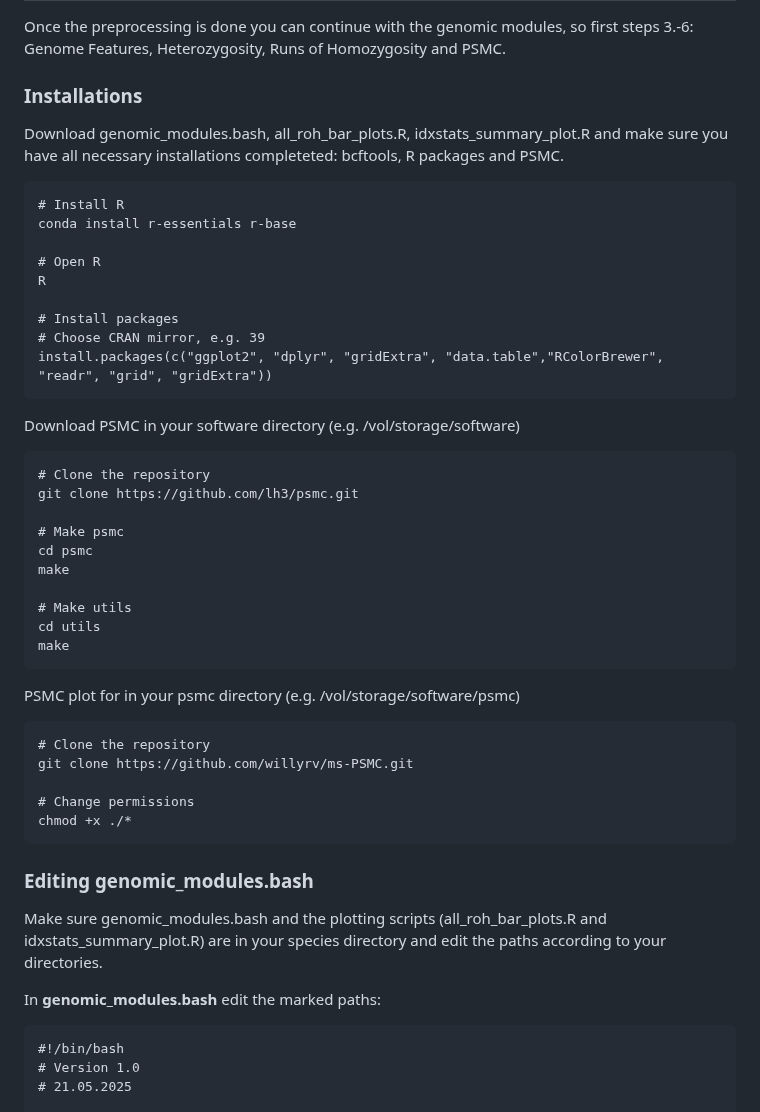
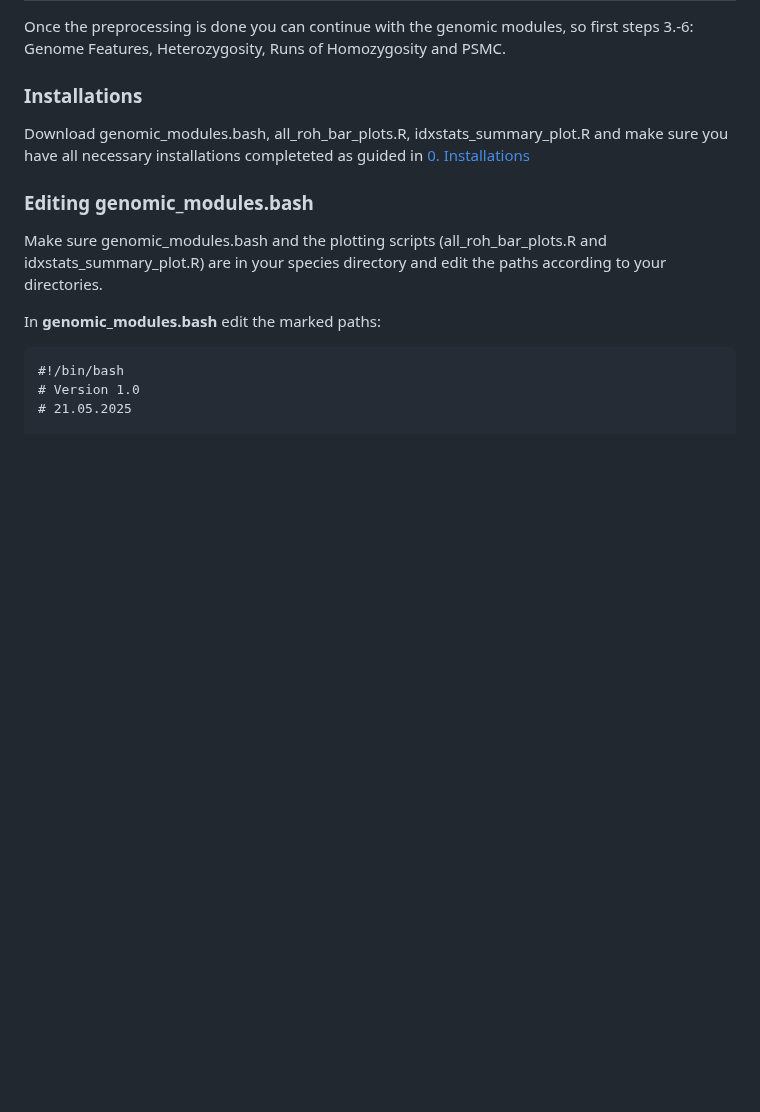
Before and after one commit to AureKylmanen/Swarmgenomics, a Markdown page: 001. Fast-track SwarmGenomics.md, the part around the change. GitHub-like rendering; blank space fills up the shorter version.

````diff
--- a/001. Fast-track SwarmGenomics.md
+++ b/001. Fast-track SwarmGenomics.md
@@ -77,40 +77,8 @@ less nohup.out
 Once the preprocessing is done you can continue with the genomic modules, so first steps 3.-6: Genome Features, Heterozygosity, Runs of Homozygosity and PSMC.
 
 ### Installations
-Download genomic_modules.bash, all_roh_bar_plots.R, idxstats_summary_plot.R and make sure you have all necessary installations completeted:
-bcftools, R packages and PSMC.
-```
-# Install R
-conda install r-essentials r-base
+Download genomic_modules.bash, all_roh_bar_plots.R, idxstats_summary_plot.R and make sure you have all necessary installations completeted as guided in [0. Installations](https://github.com/AureKylmanen/Swarmgenomics/blob/main/0.%20Installations.md)
 
-# Open R
-R
-
-# Install packages
-# Choose CRAN mirror, e.g. 39
-install.packages(c("ggplot2", "dplyr", "gridExtra", "data.table","RColorBrewer", "readr", "grid", "gridExtra"))
-```
-Download PSMC in your software directory (e.g. /vol/storage/software)
-```
-# Clone the repository
-git clone https://github.com/lh3/psmc.git
-
-# Make psmc
-cd psmc
-make
-
-# Make utils
-cd utils
-make
-```
-PSMC plot for in your psmc directory (e.g. /vol/storage/software/psmc)
-```
-# Clone the repository
-git clone https://github.com/willyrv/ms-PSMC.git
-
-# Change permissions
-chmod +x ./*
-```
 ### Editing genomic_modules.bash
 Make sure genomic_modules.bash and the plotting scripts (all_roh_bar_plots.R and idxstats_summary_plot.R) are in your species directory and edit the paths according to your directories.
 
````
